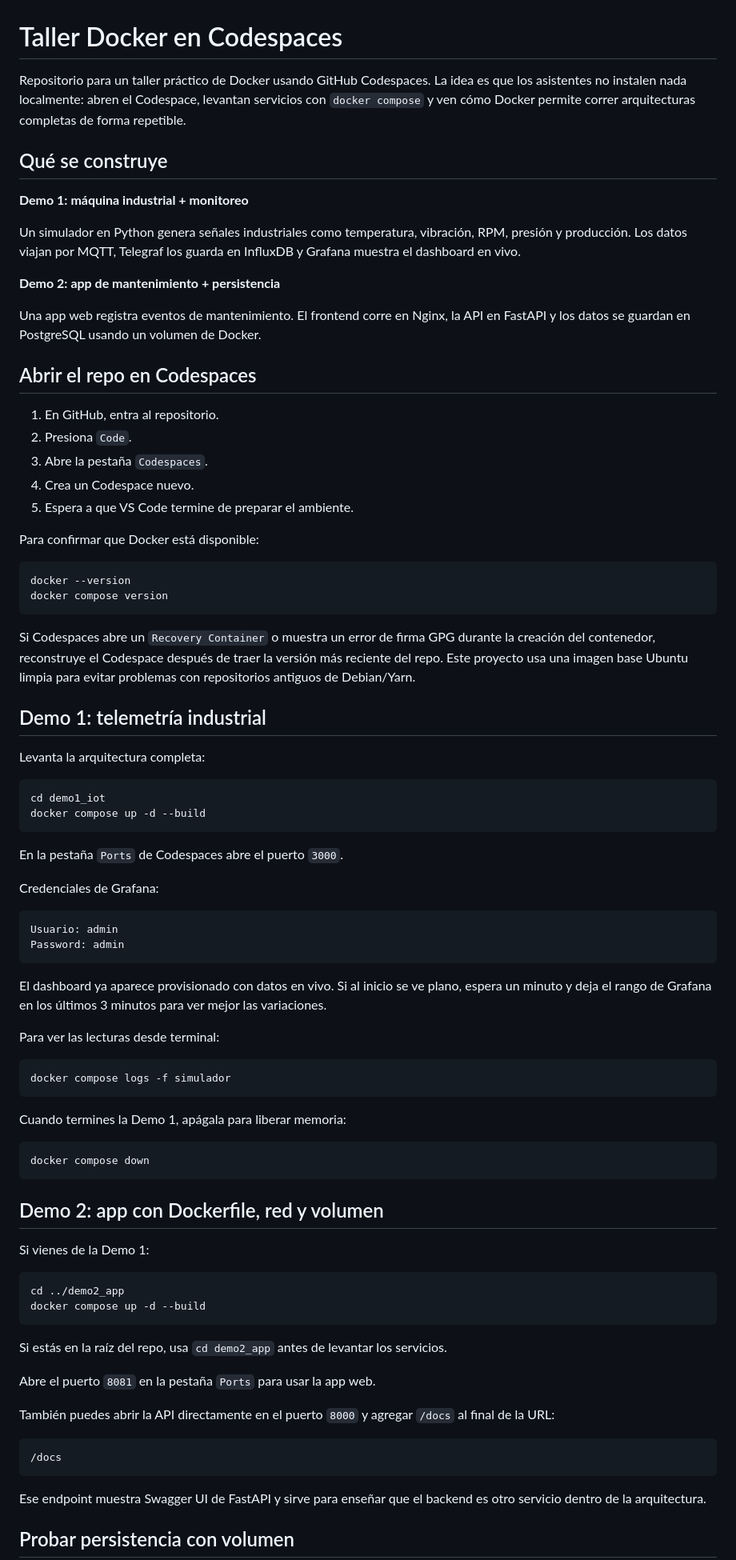
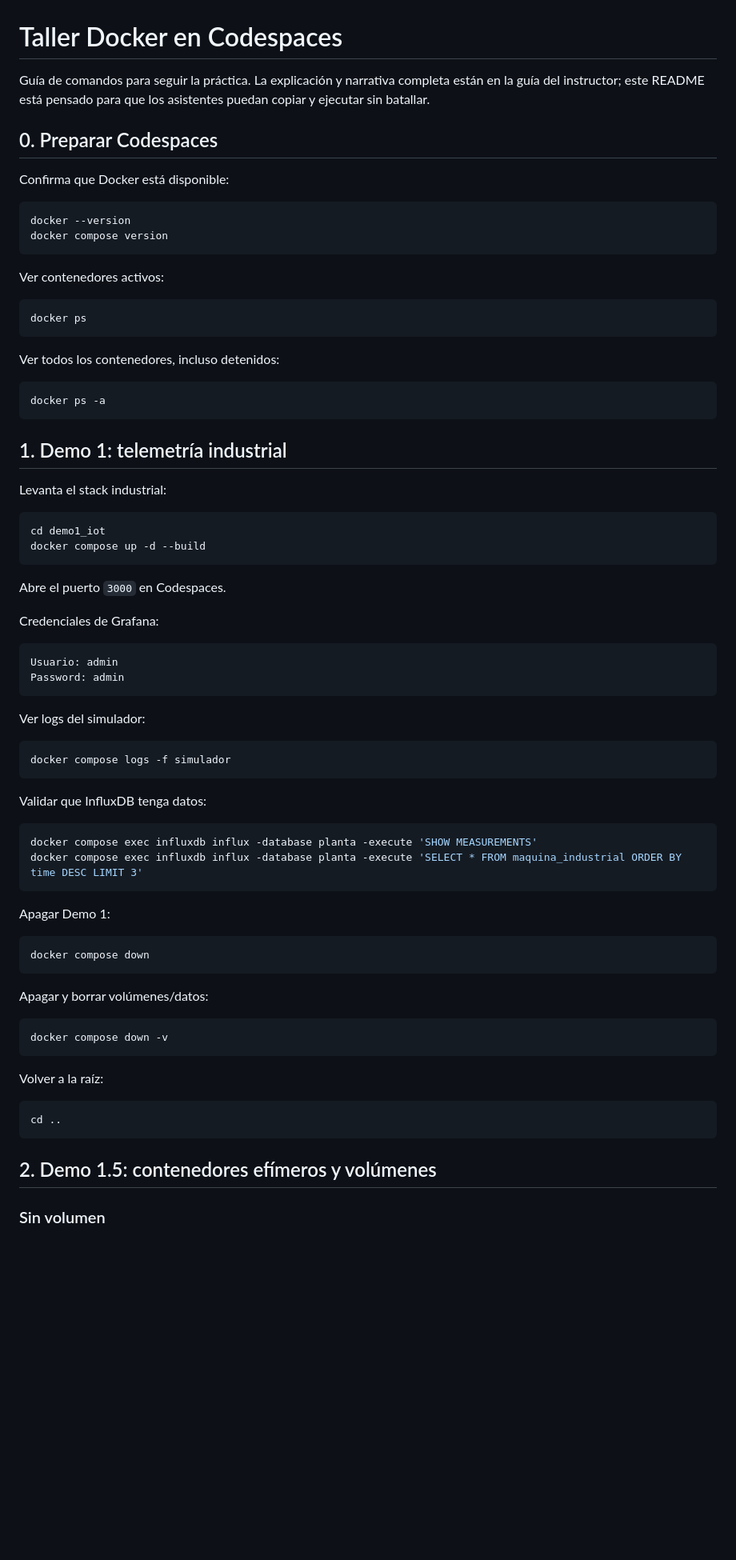
Before and after one commit to Alanzphy/Docker-Workshop, a Markdown page: README.md, the part around one of its changes. Shown at 80% size. GitHub-like rendering; blank space fills up the shorter version.

````diff
--- a/README.md
+++ b/README.md
@@ -1,44 +1,38 @@
 # Taller Docker en Codespaces
 
-Repositorio para un taller práctico de Docker usando GitHub Codespaces. La idea es que los asistentes no instalen nada localmente: abren el Codespace, levantan servicios con `docker compose` y ven cómo Docker permite correr arquitecturas completas de forma repetible.
+Guía de comandos para seguir la práctica. La explicación y narrativa completa están en la guía del instructor; este README está pensado para que los asistentes puedan copiar y ejecutar sin batallar.
 
-## Qué se construye
+## 0. Preparar Codespaces
 
-**Demo 1: máquina industrial + monitoreo**
-
-Un simulador en Python genera señales industriales como temperatura, vibración, RPM, presión y producción. Los datos viajan por MQTT, Telegraf los guarda en InfluxDB y Grafana muestra el dashboard en vivo.
-
-**Demo 2: app de mantenimiento + persistencia**
-
-Una app web registra eventos de mantenimiento. El frontend corre en Nginx, la API en FastAPI y los datos se guardan en PostgreSQL usando un volumen de Docker.
-
-## Abrir el repo en Codespaces
-
-1. En GitHub, entra al repositorio.
-2. Presiona `Code`.
-3. Abre la pestaña `Codespaces`.
-4. Crea un Codespace nuevo.
-5. Espera a que VS Code termine de preparar el ambiente.
-
-Para confirmar que Docker está disponible:
+Confirma que Docker está disponible:
 
 ```bash
 docker --version
 docker compose version
 ```
 
-Si Codespaces abre un `Recovery Container` o muestra un error de firma GPG durante la creación del contenedor, reconstruye el Codespace después de traer la versión más reciente del repo. Este proyecto usa una imagen base Ubuntu limpia para evitar problemas con repositorios antiguos de Debian/Yarn.
+Ver contenedores activos:
 
-## Demo 1: telemetría industrial
+```bash
+docker ps
+```
 
-Levanta la arquitectura completa:
+Ver todos los contenedores, incluso detenidos:
+
+```bash
+docker ps -a
+```
+
+## 1. Demo 1: telemetría industrial
+
+Levanta el stack industrial:
 
 ```bash
 cd demo1_iot
 docker compose up -d --build
 ```
 
-En la pestaña `Ports` de Codespaces abre el puerto `3000`.
+Abre el puerto `3000` en Codespaces.
 
 Credenciales de Grafana:
 
@@ -47,40 +41,38 @@ Usuario: admin
 Password: admin
 ```
 
-El dashboard ya aparece provisionado con datos en vivo. Si al inicio se ve plano, espera un minuto y deja el rango de Grafana en los últimos 3 minutos para ver mejor las variaciones.
-
-Para ver las lecturas desde terminal:
+Ver logs del simulador:
 
 ```bash
 docker compose logs -f simulador
 ```
 
-Cuando termines la Demo 1, apágala para liberar memoria:
+Validar que InfluxDB tenga datos:
+
+```bash
+docker compose exec influxdb influx -database planta -execute 'SHOW MEASUREMENTS'
+docker compose exec influxdb influx -database planta -execute 'SELECT * FROM maquina_industrial ORDER BY time DESC LIMIT 3'
+```
+
+Apagar Demo 1:
 
 ```bash
 docker compose down
 ```
 
-## Demo 2: app con Dockerfile, red y volumen
-
-Si vienes de la Demo 1:
+Apagar y borrar volúmenes/datos:
 
 ```bash
-cd ../demo2_app
-docker compose up -d --build
+docker compose down -v
 ```
 
-Si estás en la raíz del repo, usa `cd demo2_app` antes de levantar los servicios.
+Volver a la raíz:
 
-Abre el puerto `8081` en la pestaña `Ports` para usar la app web.
-
-También puedes abrir la API directamente en el puerto `8000` y agregar `/docs` al final de la URL:
-
-```text
-/docs
+```bash
+cd ..
 ```
 
-Ese endpoint muestra Swagger UI de FastAPI y sirve para enseñar que el backend es otro servicio dentro de la arquitectura.
+## 2. Demo 1.5: contenedores efímeros y volúmenes
 
-## Probar persistencia con volumen
+### Sin volumen
 
````
Also changed, not shown: other parts of README.md (+154 -31 lines).
